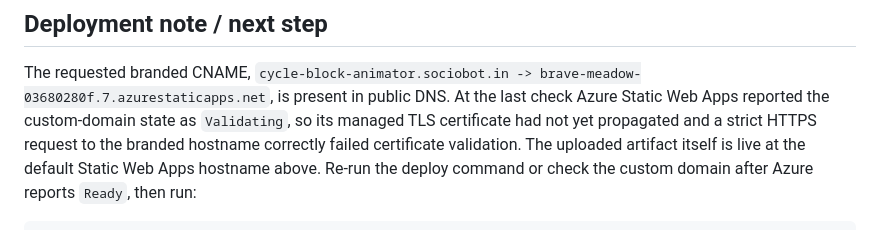
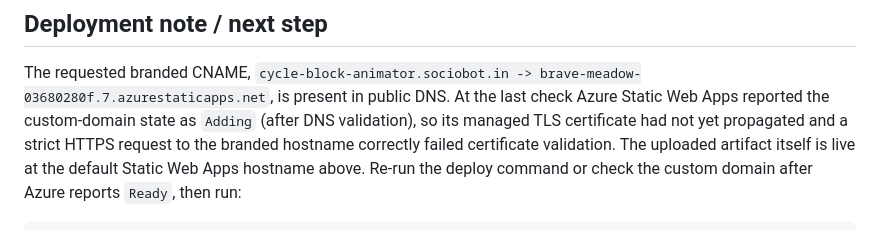
Before and after one commit to B-Divyesh/sf-cycle-block-animator, a Markdown page: .factory/handoff.md, the part around the change. GitHub-like rendering.

Commit message:
docs: update custom domain provisioning status

```diff
--- a/.factory/handoff.md
+++ b/.factory/handoff.md
@@ -68,7 +68,7 @@ Run in this repair environment on 2026-08-28:
 The requested branded CNAME,
 `cycle-block-animator.sociobot.in -> brave-meadow-03680280f.7.azurestaticapps.net`,
 is present in public DNS. At the last check Azure Static Web Apps reported the
-custom-domain state as `Validating`, so its managed TLS certificate had not yet
+custom-domain state as `Adding` (after DNS validation), so its managed TLS certificate had not yet
 propagated and a strict HTTPS request to the branded hostname correctly failed
 certificate validation. The uploaded artifact itself is live at the default
 Static Web Apps hostname above. Re-run the deploy command or check the custom
```
